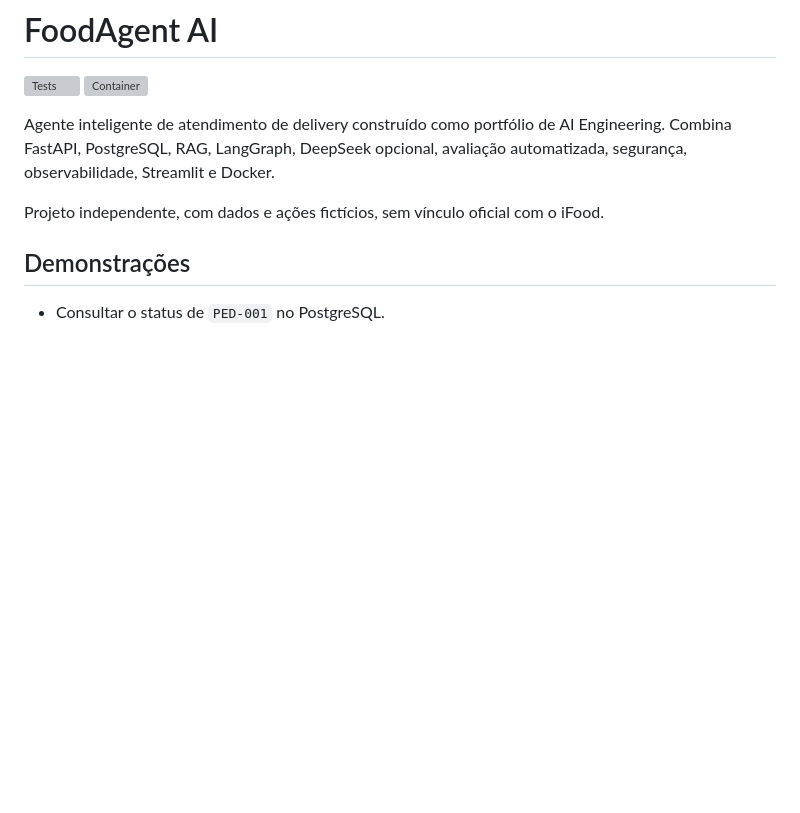
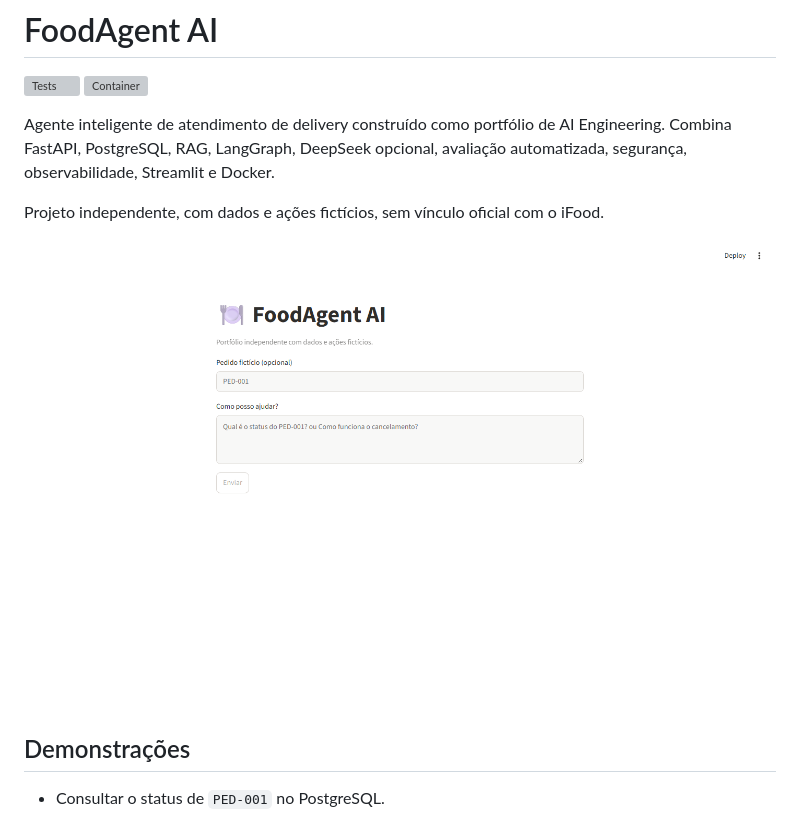
Before and after one commit to igortavares2709-ops/foodagent-ai, a Markdown page: README.md, the part around the change. Rendered like a GitHub page; pictures changed too: docs/images/foodagent-demo.png (added); blank space fills up the shorter version; grey boxes are pictures that could not be loaded.

```diff
--- a/README.md
+++ b/README.md
@@ -8,6 +8,8 @@ AI Engineering. Combina FastAPI, PostgreSQL, RAG, LangGraph, DeepSeek opcional,
 avaliação automatizada, segurança, observabilidade, Streamlit e Docker.
 
 Projeto independente, com dados e ações fictícios, sem vínculo oficial com o iFood.
+
+![Interface Streamlit do FoodAgent AI](docs/images/foodagent-demo.png)
 
 ## Demonstrações
 
```
Also changed, not shown: 1 other file.
